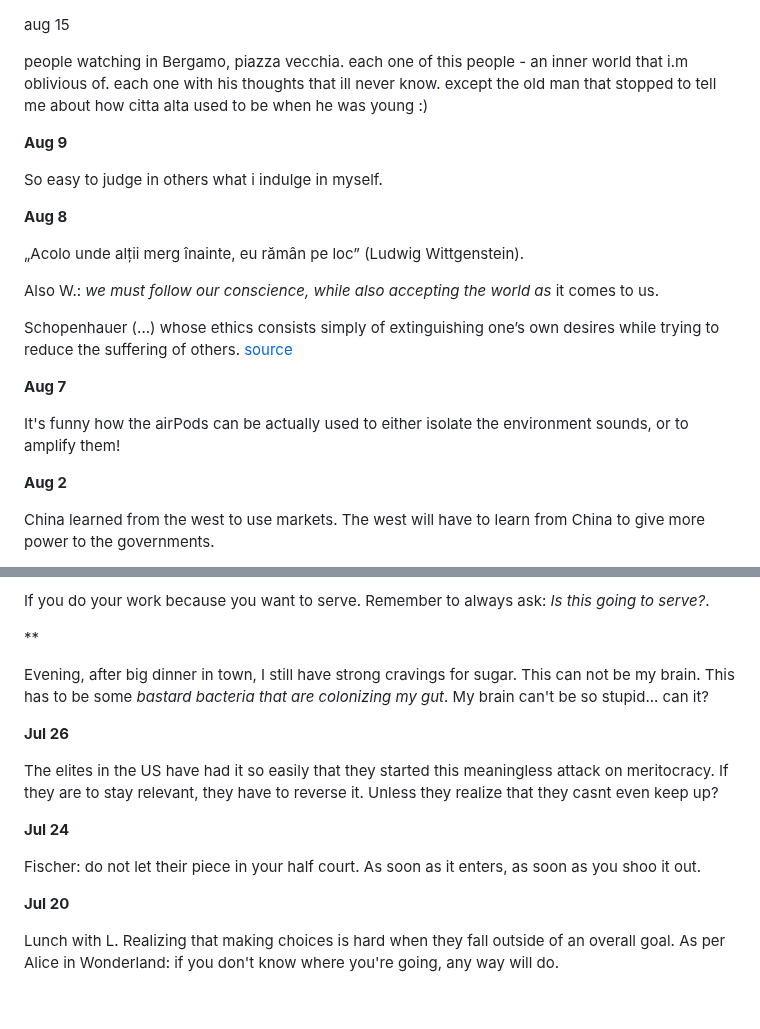
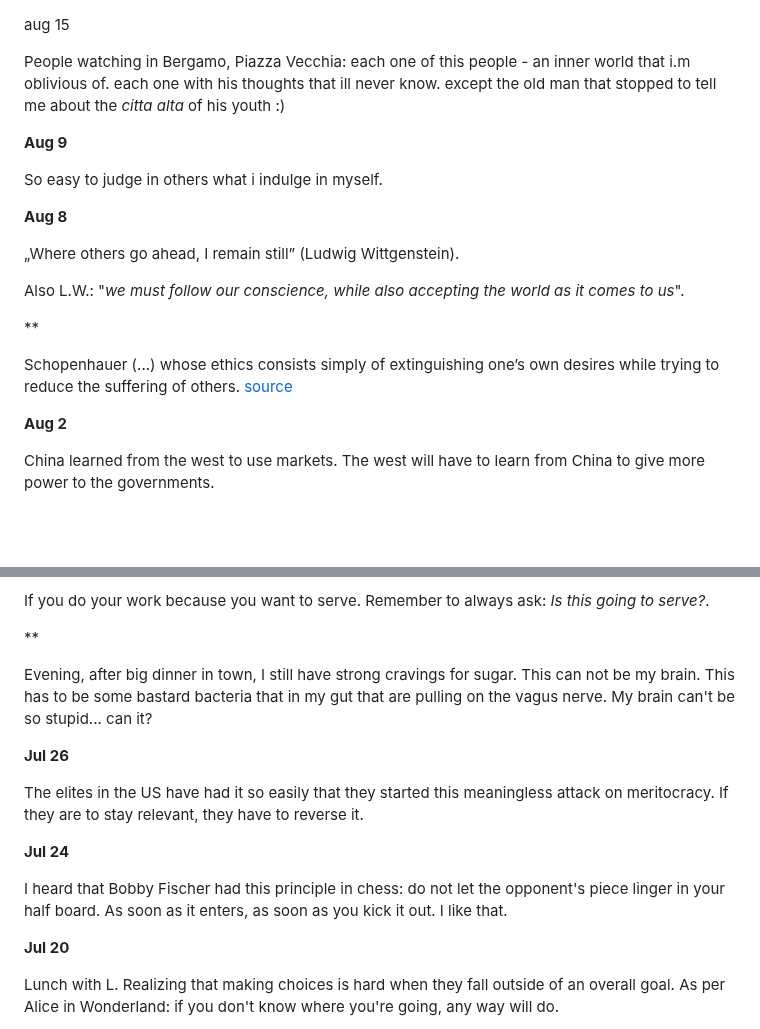
Before and after one commit to mircealungu/mircea, a Markdown page: thoughtstream.md, 2 parts joined by grey strips. Drawn GitHub-style; blank space fills up the shorter version.

```diff
--- a/thoughtstream.md
+++ b/thoughtstream.md
@@ -1,10 +1,9 @@
 aug 15
 
-people watching in Bergamo, piazza vecchia.
+People watching in Bergamo, Piazza Vecchia:
 each one of this people - an inner world that i.m oblivious of.
 each one with his thoughts that ill never know.
-except the old man that stopped to tell me about how citta
-alta used to be when he was young :)
+except the old man that stopped to tell me about the *citta alta* of his youth :)
 
 
 **Aug 9**
@@ -14,16 +13,15 @@ So easy to judge in others what i indulge in myself.
 
 **Aug 8**
 
-„Acolo unde alții merg înainte, eu rămân pe loc” (Ludwig Wittgenstein).
+„Where others go ahead, I remain still” (Ludwig Wittgenstein).
 
-Also W.: _we must follow our conscience, while also accepting the world as_ it comes to us.
+Also L.W.: "_we must follow our conscience, while also accepting the world as it comes to us_".
+
+**
 
 Schopenhauer (...) whose ethics consists simply of extinguishing one’s own desires while trying to reduce the suffering of others. [source](https://mostlyaboutstories.com/wittgenstein-at-war-his-early-ethics-and-two-extracts-from-his-diary/)
 
 
-**Aug 7**
-
-It's funny how the airPods can be actually used to either isolate the environment sounds, or to amplify them!
 
 **Aug 2**
 
@@ -56,18 +54,18 @@ If you do your work because you want to serve. Remember to always ask: *Is this
 
 **
 
-Evening, after big dinner in town, I still have strong cravings for sugar. This can not be my brain. This has to be some *bastard bacteria that are colonizing my gut*. My brain can't be so stupid... can it?
+Evening, after big dinner in town, I still have strong cravings for sugar. This can not be my brain. This has to be some bastard bacteria that in my gut that are pulling on the vagus nerve. My brain can't be so stupid... can it?
 
 
 
 **Jul 26**
 
-The elites in the US have had it so easily that they started this meaningless attack on meritocracy. If they are to stay relevant, they have to reverse it. Unless they realize that they casnt even keep up?
+The elites in the US have had it so easily that they started this meaningless attack on meritocracy. If they are to stay relevant, they have to reverse it.
 
 
 **Jul 24**
 
-Fischer: do not let their piece in your half court. As soon as it enters, as soon as you shoo it out.
+I heard that Bobby Fischer had this principle in chess: do not let the opponent's piece linger in your half board. As soon as it enters, as soon as you kick it out. I like that.
 
 
 **Jul 20**
```
